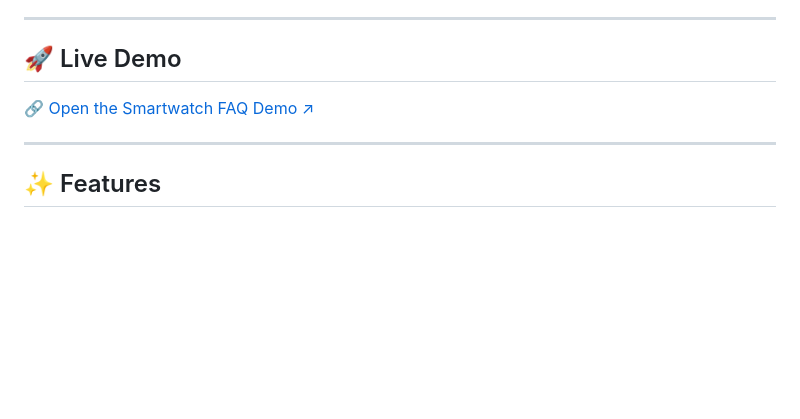
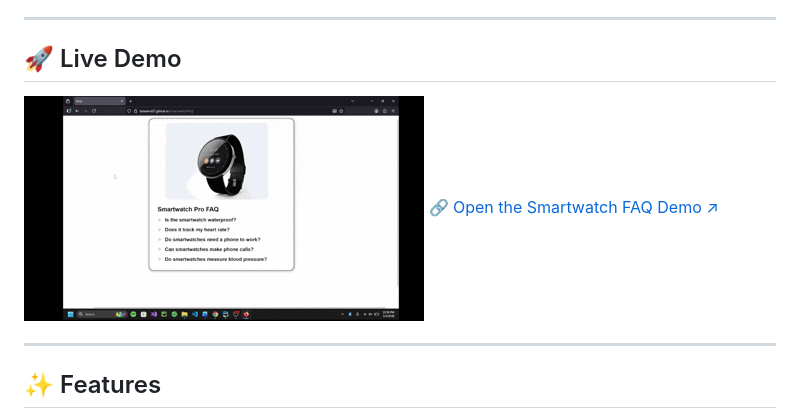
Before and after one commit to bstearns07/SmartwatchFAQ, a Markdown page: README.md, the part around the change. Drawn GitHub-style; pictures changed too: assets/demo.gif (added); blank space fills up the shorter version.

Commit message:
added demo gif to readme

```diff
--- a/README.md
+++ b/README.md
@@ -33,6 +33,7 @@ This project showcases interactive image swapping, accordion functionality, and
 ---
 
 ## 🚀 Live Demo
+![Smartwatch FAQ Demo](assets/demo.gif)
 [🔗 Open the Smartwatch FAQ Demo ↗](https://bstearns07.github.io/SmartwatchFAQ/)
 
 ---
```
